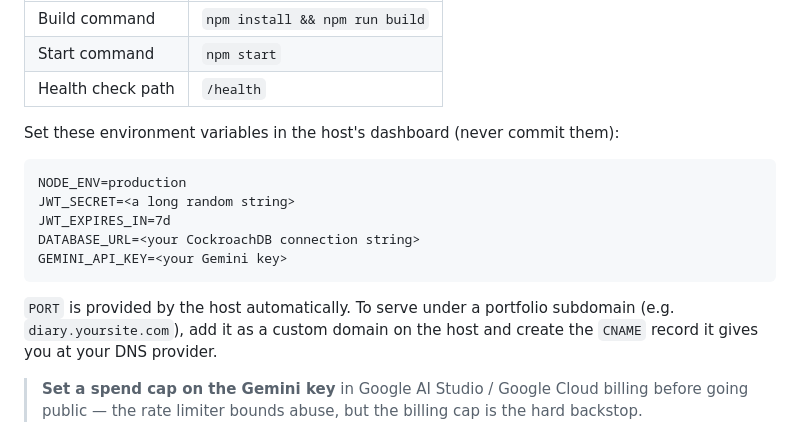
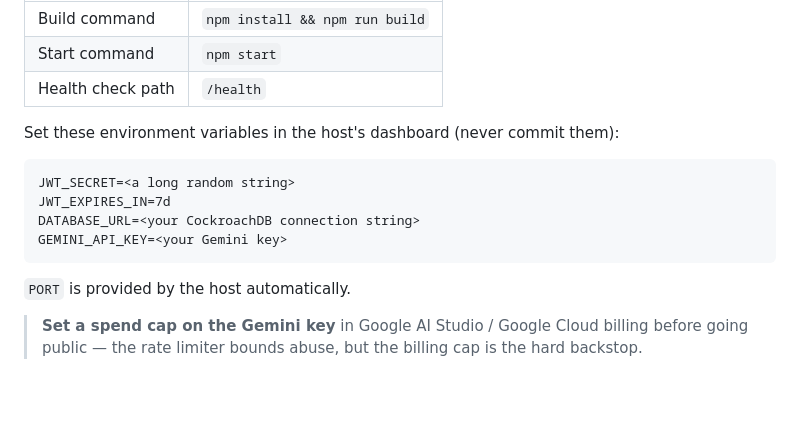
Before and after one commit to lucy-04/DearDiary, a Markdown page: README.md, the part around the change. Drawn GitHub-style; blank space fills up the shorter version.

Commit message:
Update README with environment variable instructions
Removed instructions for adding a custom domain and clarified environment variable setup.

````diff
--- a/README.md
+++ b/README.md
@@ -113,16 +113,13 @@ Recommended host: **[Render](https://render.com)** (free tier works) as one *Web
 Set these environment variables in the host's dashboard (never commit them):
 
 ```
-NODE_ENV=production
 JWT_SECRET=<a long random string>
 JWT_EXPIRES_IN=7d
 DATABASE_URL=<your CockroachDB connection string>
 GEMINI_API_KEY=<your Gemini key>
 ```
 
-`PORT` is provided by the host automatically. To serve under a portfolio subdomain
-(e.g. `diary.yoursite.com`), add it as a custom domain on the host and create the
-`CNAME` record it gives you at your DNS provider.
+`PORT` is provided by the host automatically.
 
 > **Set a spend cap on the Gemini key** in Google AI Studio / Google Cloud billing
 > before going public — the rate limiter bounds abuse, but the billing cap is the
````
